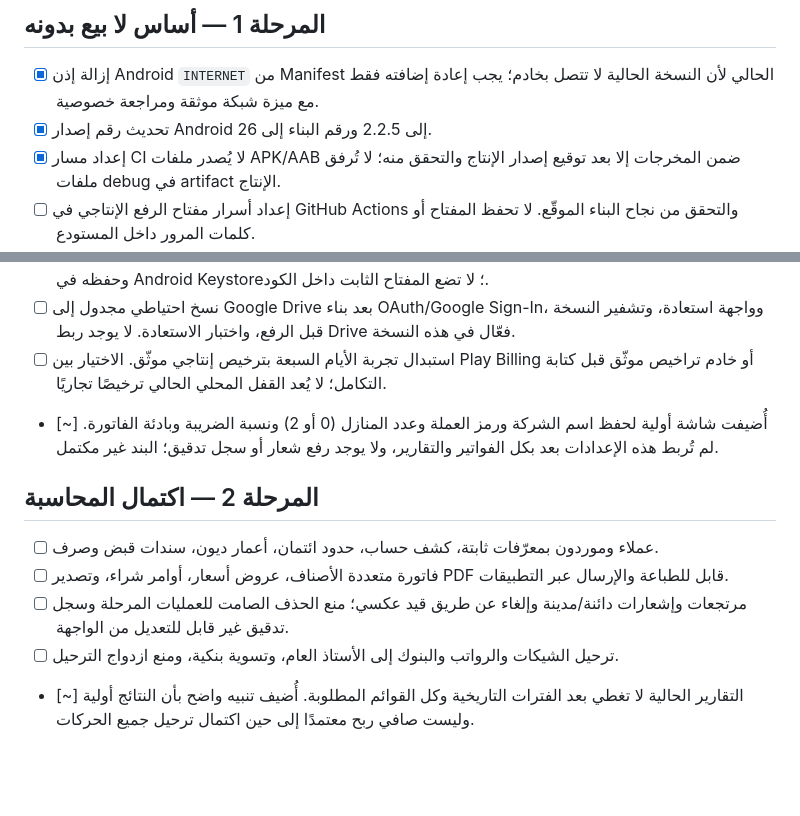
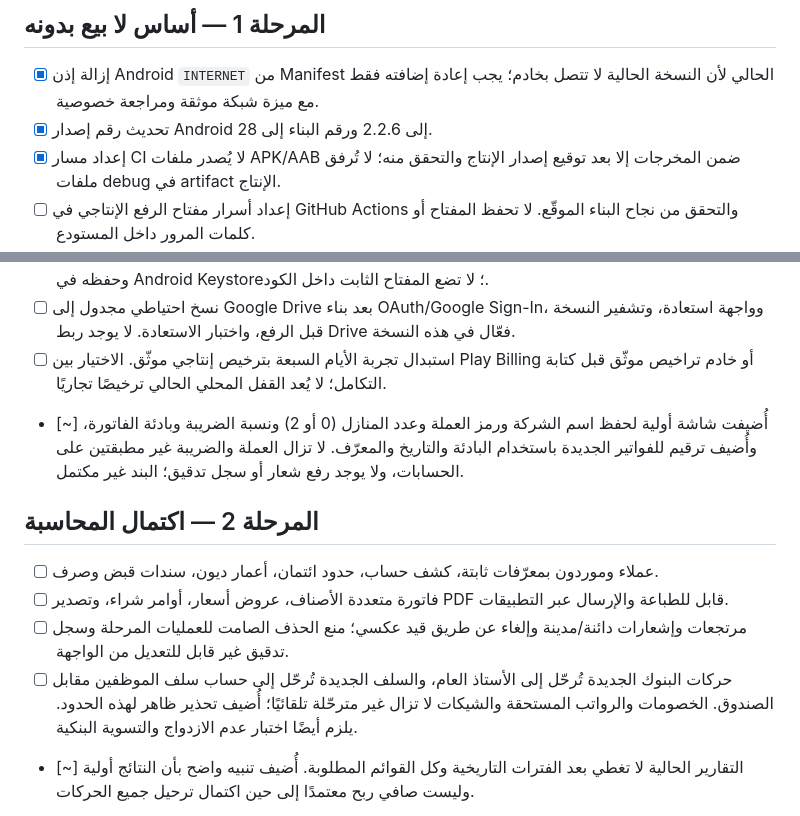
Before and after one commit to moh1442010-arch/smart-encyclopedias-platform, a Markdown page: docs/PRODUCTION-READINESS-ROADMAP.md, 2 parts joined by grey strips. Rendered like a GitHub page; blank space fills up the shorter version.

Commit message:
Document 2.2.6 accounting changes and remaining acceptance gaps

```diff
--- a/docs/PRODUCTION-READINESS-ROADMAP.md
+++ b/docs/PRODUCTION-READINESS-ROADMAP.md
@@ -5,7 +5,7 @@
 ## المرحلة 1 — أساس لا بيع بدونه
 
 - [x] إزالة إذن Android `INTERNET` من Manifest الحالي لأن النسخة الحالية لا تتصل بخادم؛ يجب إعادة إضافته فقط مع ميزة شبكة موثقة ومراجعة خصوصية.
-- [x] تحديث رقم إصدار Android إلى 2.2.5 ورقم البناء إلى 26.
+- [x] تحديث رقم إصدار Android إلى 2.2.6 ورقم البناء إلى 28.
 - [x] إعداد مسار CI لا يُصدر ملفات APK/AAB ضمن المخرجات إلا بعد توقيع إصدار الإنتاج والتحقق منه؛ لا تُرفق ملفات debug في artifact الإنتاج.
 - [ ] إعداد أسرار مفتاح الرفع الإنتاجي في GitHub Actions والتحقق من نجاح البناء الموقّع. لا تحفظ المفتاح أو كلمات المرور داخل المستودع.
 - [ ] إنشاء/تأكيد حساب Google Play Console ورفع AAB واختباره في المسار الداخلي. النشر العام يحتاج موافقة مالك الحساب واستكمال متطلبات Play Console وسياسة الخصوصية وتصنيف المحتوى.
@@ -13,14 +13,14 @@
 - [ ] تشفير قاعدة البيانات والنسخ الاحتياطية. اختيار SQLCipher وتحديد التوافق والترخيص، ثم تصميم إدارة المفتاح وحفظه في Android Keystore؛ لا تضع المفتاح الثابت داخل الكود.
 - [ ] نسخ احتياطي مجدول إلى Google Drive بعد بناء OAuth/Google Sign-In، وواجهة استعادة، وتشفير النسخة قبل الرفع، واختبار الاستعادة. لا يوجد ربط Drive فعّال في هذه النسخة.
 - [ ] استبدال تجربة الأيام السبعة بترخيص إنتاجي موثّق. الاختيار بين Play Billing أو خادم تراخيص موثّق قبل كتابة التكامل؛ لا يُعد القفل المحلي الحالي ترخيصًا تجاريًا.
-- [~] أُضيفت شاشة أولية لحفظ اسم الشركة ورمز العملة وعدد المنازل (0 أو 2) ونسبة الضريبة وبادئة الفاتورة. لم تُربط هذه الإعدادات بعد بكل الفواتير والتقارير، ولا يوجد رفع شعار أو سجل تدقيق؛ البند غير مكتمل.
+- [~] أُضيفت شاشة أولية لحفظ اسم الشركة ورمز العملة وعدد المنازل (0 أو 2) ونسبة الضريبة وبادئة الفاتورة، وأُضيف ترقيم للفواتير الجديدة باستخدام البادئة والتاريخ والمعرّف. لا تزال العملة والضريبة غير مطبقتين على الحسابات، ولا يوجد رفع شعار أو سجل تدقيق؛ البند غير مكتمل.
 
 ## المرحلة 2 — اكتمال المحاسبة
 
 - [ ] عملاء وموردون بمعرّفات ثابتة، كشف حساب، حدود ائتمان، أعمار ديون، سندات قبض وصرف.
 - [ ] فاتورة متعددة الأصناف، عروض أسعار، أوامر شراء، وتصدير PDF قابل للطباعة والإرسال عبر التطبيقات.
 - [ ] مرتجعات وإشعارات دائنة/مدينة وإلغاء عن طريق قيد عكسي؛ منع الحذف الصامت للعمليات المرحلة وسجل تدقيق غير قابل للتعديل من الواجهة.
-- [ ] ترحيل الشيكات والرواتب والبنوك إلى الأستاذ العام، وتسوية بنكية، ومنع ازدواج الترحيل.
+- [ ] حركات البنوك الجديدة تُرحّل إلى الأستاذ العام، والسلف الجديدة تُرحّل إلى حساب سلف الموظفين مقابل الصندوق. الخصومات والرواتب المستحقة والشيكات لا تزال غير مترحّلة تلقائيًا؛ أُضيف تحذير ظاهر لهذه الحدود. يلزم أيضًا اختبار عدم الازدواج والتسوية البنكية.
 - [~] التقارير الحالية لا تغطي بعد الفترات التاريخية وكل القوائم المطلوبة. أُضيف تنبيه واضح بأن النتائج أولية وليست صافي ربح معتمدًا إلى حين اكتمال ترحيل جميع الحركات.
 - [ ] قيود يدوية، دليل حسابات قابل للتعديل بضوابط، فترات مالية وإقفال وإعادة فتح بصلاحيات وسجل تدقيق.
 - [ ] مستودعات وتحويلات وجرد ودفعات وصلاحية وباركود بالكاميرا وطباعة ملصقات.
```
